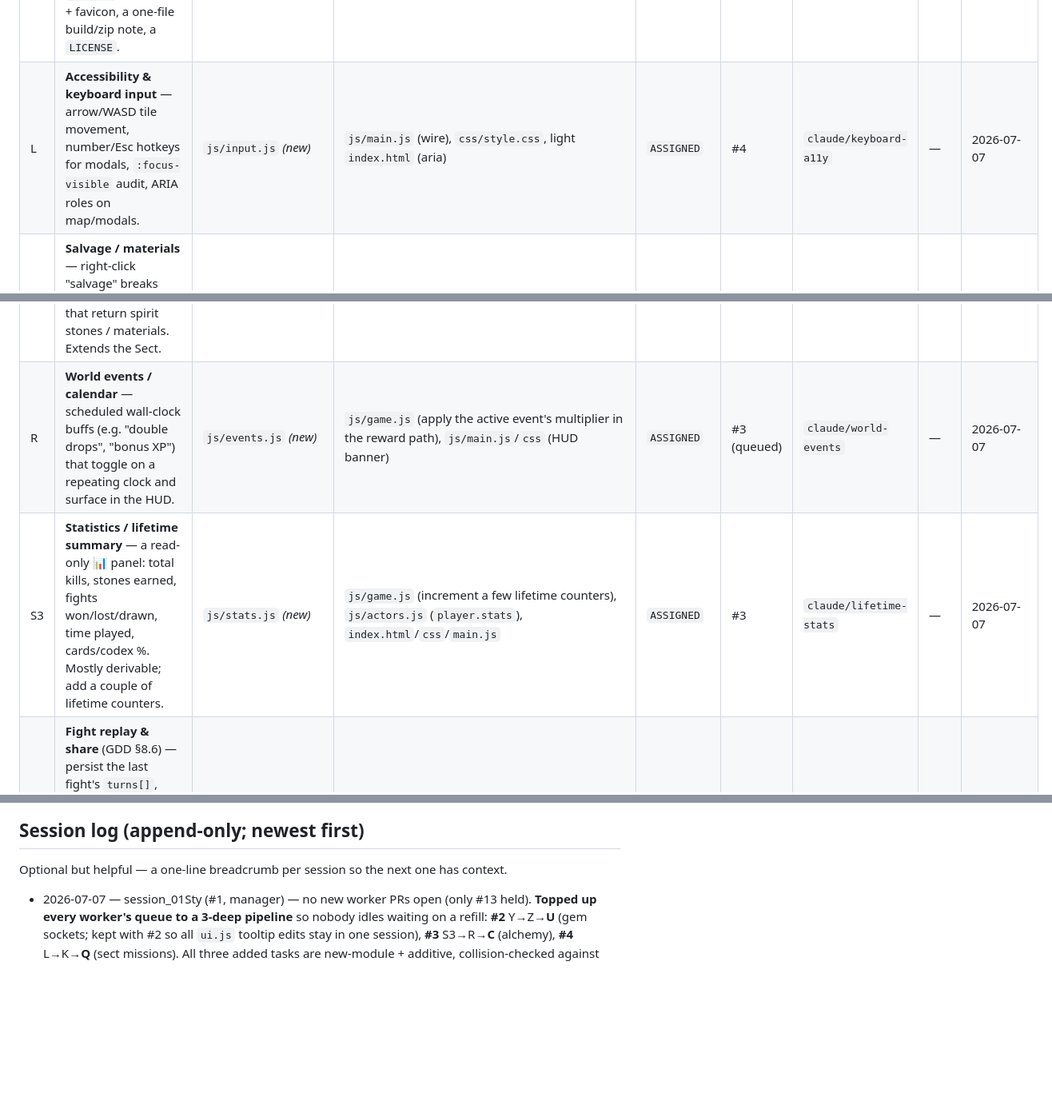
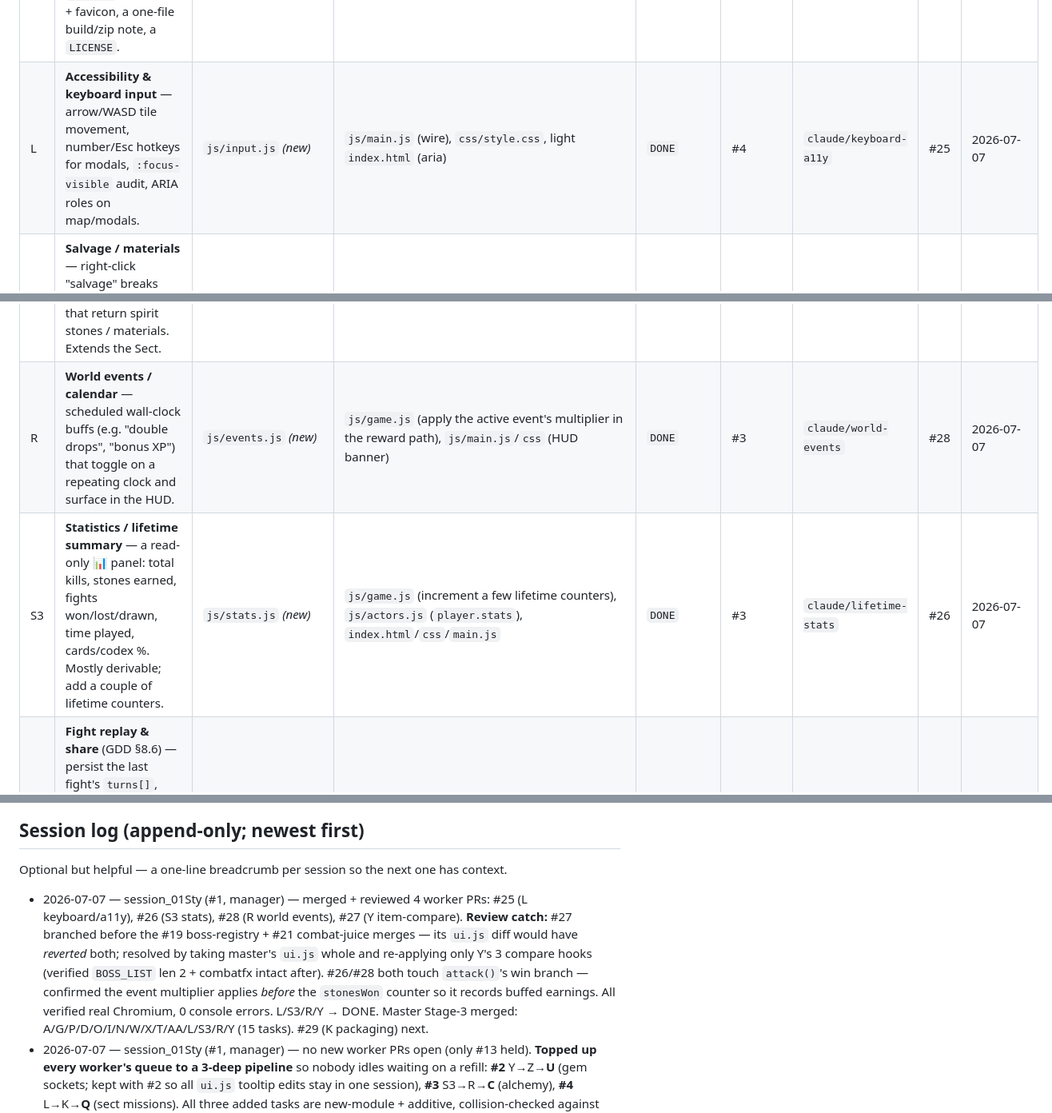
Before and after one commit to tarnos12/fallensword-prototype, a Markdown page: TASKS.md, 3 parts joined by grey strips. Shown at 80% size. Rendered like a GitHub page; blank space fills up the shorter version.

Commit message:
board: L/S3/R/Y DONE (PRs #25/#26/#28/#27 merged + reviewed)
Co-Authored-By: Claude Opus 4.8 <noreply@anthropic.com>
Claude-Session: https://claude.ai/code/session_01StytquqHVUcgK8Y2iAMYUa

```diff
--- a/TASKS.md
+++ b/TASKS.md
@@ -111,14 +111,14 @@ meridians, **U** gems) all add an independent additive line in the same
 | I | **Second Legendary boss** (GDD §5) — a new calamity beast: own lair, cooldown, Epic/Legendary drop, boss Spirit Card. Consider refactoring `boss.js` into a small registry so bosses are data. | `js/boss.js` (→ registry) or `js/bosses/*.js` *(new)* | `js/cards.js`, `js/game.js`, `js/ui.js` (no `css` needed) | `DONE` | choose-task-fxtfot | `claude/second-boss` | #19 | 2026-07-07 |
 | J | **Full balance pass + committed sim harness** (GDD §8.6) — commit a reusable headless balance-sim (`tools/`), then a full-range tuning pass (XP curve, drop rates, boss stats, market prices). Mostly **solo & late** — touches tuning constants across files. | `tools/balance.mjs` *(new)* | tuning constants in `progression.js`/`items.js`/`actors.js`/`boss.js` | `BLOCKED` | — | — | — | Do near the end, once most content (F–I) is in — otherwise you tune a moving target. |
 | K | **Itch.io packaging & store page** (GDD §5) — `docs/STORE.md` draft (description, feature list, screenshot checklist), proper `<title>`/meta/OG + favicon, a one-file build/zip note, a `LICENSE`. | `docs/` *(new)*, `LICENSE`, `README.md` | `index.html` `<head>` only | `ASSIGNED` | #4 (queued) | `claude/itch-packaging` | — | 2026-07-07 |
-| L | **Accessibility & keyboard input** — arrow/WASD tile movement, number/Esc hotkeys for modals, `:focus-visible` audit, ARIA roles on map/modals. | `js/input.js` *(new)* | `js/main.js` (wire), `css/style.css`, light `index.html` (aria) | `ASSIGNED` | #4 | `claude/keyboard-a11y` | — | 2026-07-07 |
+| L | **Accessibility & keyboard input** — arrow/WASD tile movement, number/Esc hotkeys for modals, `:focus-visible` audit, ARIA roles on map/modals. | `js/input.js` *(new)* | `js/main.js` (wire), `css/style.css`, light `index.html` (aria) | `DONE` | #4 | `claude/keyboard-a11y` | #25 | 2026-07-07 |
 | M | **Salvage / materials** — right-click "salvage" breaks unwanted gear into crafting materials (feeds task A). Materials are a stackable item type on `player`. | `js/salvage.js` *(new)* | `js/items.js` (material item shape), `js/game.js` (salvage wrapper), `js/ui.js` (context-menu entry), `css` | `AVAILABLE` | — | — | — | — |
 | N | **Meridian talent tree** — a permanent passive point tree (earned per breakthrough, separate from stat points) that feeds `effectiveStats`. Own ☯ modal. | `js/meridians.js` *(new)* | `js/progression.js` (one `effectiveStats` add-line — **no `applyBreakthroughs` change**), `js/actors.js` (`player.meridians`), `css`/`main.js` (init) — **self-contained modal, no `index.html`/`ui.js`/`game.js`** | `DONE` | choose-task-fxtfot | `claude/meridian-tree` | #20 | 2026-07-07 |
 | O | **Daily trials** — a rotating (wall-clock daily) challenge encounter with bonus rewards; one attempt per reset. | `js/trials.js` *(new)* | `js/game.js` (spawn/reward hook), `js/actors.js` (`player.trials` timestamp), `index.html`/`css`/`main.js` | `DONE` | pick-your-task-wakee5 | `claude/daily-trials` | #18 | 2026-07-07 |
 | P | **Hunt bounties** — a bounty board: "slay N of creature X" for stone/XP rewards, refreshed on a timer. Reads the existing bestiary kill counts. | `js/bounties.js` *(new)* | `js/game.js` (claim hook), `js/actors.js` (`player.bounties`), `index.html`/`css`/`main.js` | `DONE` | pick-your-task-aj14ny | `claude/hunt-bounties` | #16 | 2026-07-06 |
 | Q | **Sect disciple missions** — send hired disciples (task S sect) on timed wall-clock missions that return spirit stones / materials. Extends the Sect. | `js/sectmissions.js` *(new)* | `js/game.js` (tick + claim), `js/guild.js` (read members — no edit), `index.html`/`css`/`main.js` | `ASSIGNED` | #4 (queued) | `claude/sect-missions` | — | 2026-07-07 |
-| R | **World events / calendar** — scheduled wall-clock buffs (e.g. "double drops", "bonus XP") that toggle on a repeating clock and surface in the HUD. | `js/events.js` *(new)* | `js/game.js` (apply the active event's multiplier in the reward path), `js/main.js`/`css` (HUD banner) | `ASSIGNED` | #3 (queued) | `claude/world-events` | — | 2026-07-07 |
-| S3 | **Statistics / lifetime summary** — a read-only 📊 panel: total kills, stones earned, fights won/lost/drawn, time played, cards/codex %. Mostly derivable; add a couple of lifetime counters. | `js/stats.js` *(new)* | `js/game.js` (increment a few lifetime counters), `js/actors.js` (`player.stats`), `index.html`/`css`/`main.js` | `ASSIGNED` | #3 | `claude/lifetime-stats` | — | 2026-07-07 |
+| R | **World events / calendar** — scheduled wall-clock buffs (e.g. "double drops", "bonus XP") that toggle on a repeating clock and surface in the HUD. | `js/events.js` *(new)* | `js/game.js` (apply the active event's multiplier in the reward path), `js/main.js`/`css` (HUD banner) | `DONE` | #3 | `claude/world-events` | #28 | 2026-07-07 |
+| S3 | **Statistics / lifetime summary** — a read-only 📊 panel: total kills, stones earned, fights won/lost/drawn, time played, cards/codex %. Mostly derivable; add a couple of lifetime counters. | `js/stats.js` *(new)* | `js/game.js` (increment a few lifetime counters), `js/actors.js` (`player.stats`), `index.html`/`css`/`main.js` | `DONE` | #3 | `claude/lifetime-stats` | #26 | 2026-07-07 |
 | T | **Fight replay & share** (GDD §8.6) — persist the last fight's `turns[]`, add a "replay" button + an export-shareable-log string (resolution is already decoupled from playback). | `js/replay.js` *(new)* | `js/ui.js` (a replay button on the combat panel), `js/main.js`, `css` | `DONE` | #3 | `claude/fight-replay` | #23 | 2026-07-07 |
 | U | **Gem sockets / enchanting** — sockets on higher-rarity gear; slot gems (a dropped item type) for flat bonuses that flow through `effectiveStats`. | `js/sockets.js` *(new)* | `js/items.js` (`sockets` on templates + gem item type), `js/progression.js` (add gem bonuses in `effectiveStats`), `js/ui.js` (tooltip), `css` | `ASSIGNED` | #2 (queued) | `claude/gem-sockets` | — | 2026-07-07 |
 | V | **Ascension / New Game+** — at max realm, reset progression for a permanent "ascension" multiplier (kept across resets). A prestige loop for replay. | `js/ascension.js` *(new)* | `js/game.js` (reset-with-keep flow), `js/progression.js` (apply the multiplier), `js/actors.js` (`player.ascension`), `index.html`/`css`/`main.js` | `AVAILABLE` | — | — | — | — |
@@ -480,6 +480,7 @@ The claim board stops two sessions doing the *same* task. These rules stop their
 
 Optional but helpful — a one-line breadcrumb per session so the next one has context.
 
+- 2026-07-07 — session_01Sty (#1, manager) — merged + reviewed 4 worker PRs: #25 (L keyboard/a11y), #26 (S3 stats), #28 (R world events), #27 (Y item-compare). **Review catch:** #27 branched before the #19 boss-registry + #21 combat-juice merges — its `ui.js` diff would have *reverted* both; resolved by taking master's `ui.js` whole and re-applying only Y's 3 compare hooks (verified `BOSS_LIST` len 2 + combatfx intact after). #26/#28 both touch `attack()`'s win branch — confirmed the event multiplier applies *before* the `stonesWon` counter so it records buffed earnings. All verified real Chromium, 0 console errors. L/S3/R/Y → DONE. Master Stage-3 merged: A/G/P/D/O/I/N/W/X/T/AA/L/S3/R/Y (15 tasks). #29 (K packaging) next.
 - 2026-07-07 — session_01Sty (#1, manager) — no new worker PRs open (only #13 held). **Topped up every worker's queue to a 3-deep pipeline** so nobody idles waiting on a refill: **#2** Y→Z→**U** (gem sockets; kept with #2 so all `ui.js` tooltip edits stay in one session), **#3** S3→R→**C** (alchemy), **#4** L→K→**Q** (sect missions). All three added tasks are new-module + additive, collision-checked against the in-flight work.
 - 2026-07-07 — session_01Sty (#1, manager) — merged PR #24 (Theme system light/dark, task AA); index.html `<head>` reconciled (theme.css linked LAST after the feature sheets so its token overrides win + anti-flash bootstrap). AA → DONE. Verified real Chromium (default dark → light toggle persists, 0 errors). **Refilled #4's queue** (X+AA both shipped): L (Accessibility & keyboard, active) + K (Itch packaging, queued), with a coordinate-with-Z note (both touch map input). Master Stage-3 merged: A/G/P/D/O/I/N/W/X/T/AA (11 tasks).
 - 2026-07-07 — session_01Sty (#1, manager) — merged PR #23 (Fight replay & share, task T); rebased onto master, reconciled the `onAttack`/`runPlayback` refactor with the toast-reward logic (added an `onDone` callback so fresh fights toast rewards but replays don't; all three UX css links kept). Verified 0 console errors. T → DONE. Master Stage-3 merged: A/G/P/D/O/I/N/W/X/T (10 tasks).
```
Also changed, not shown: other parts of TASKS.md (+1 -1 lines).
